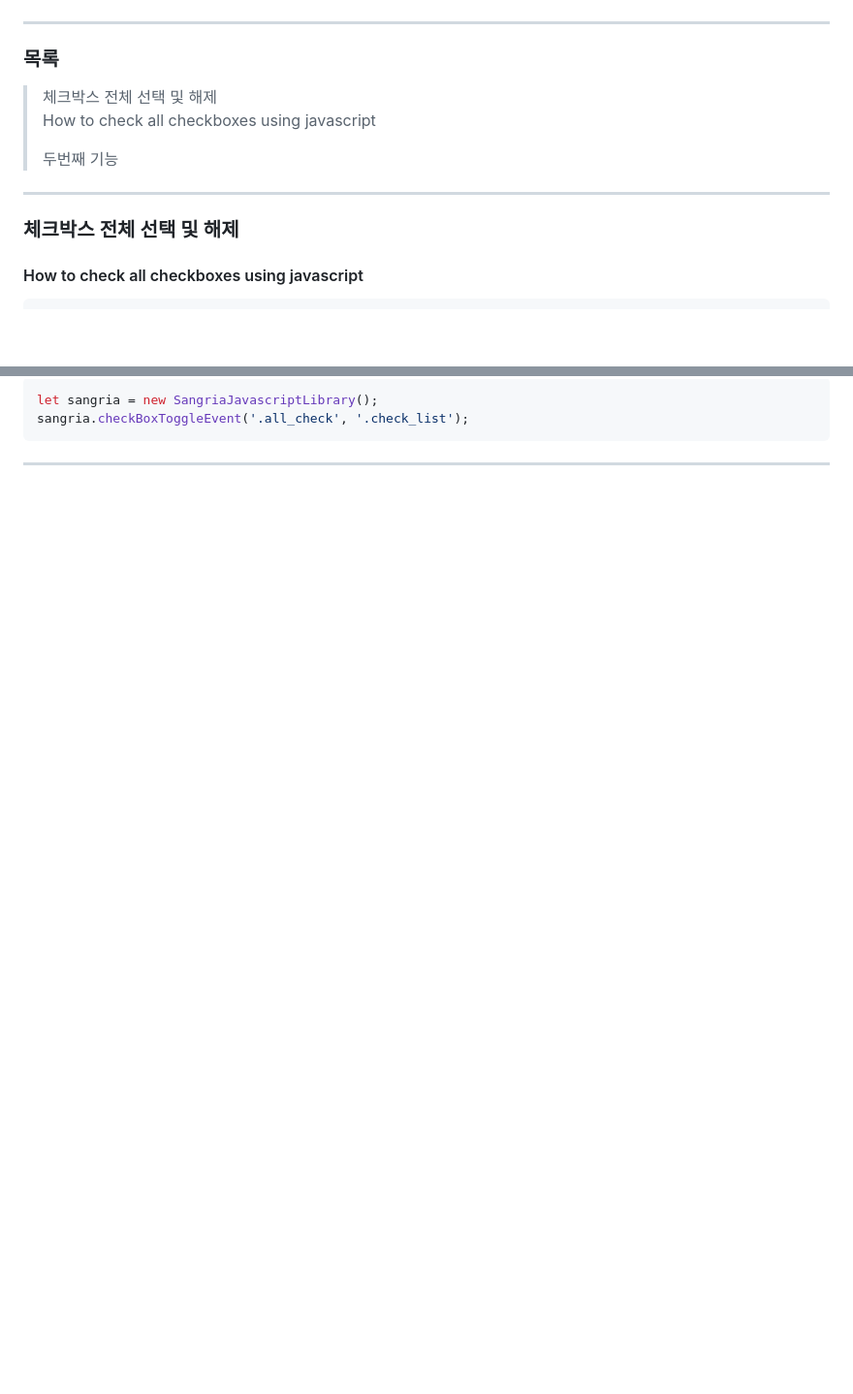
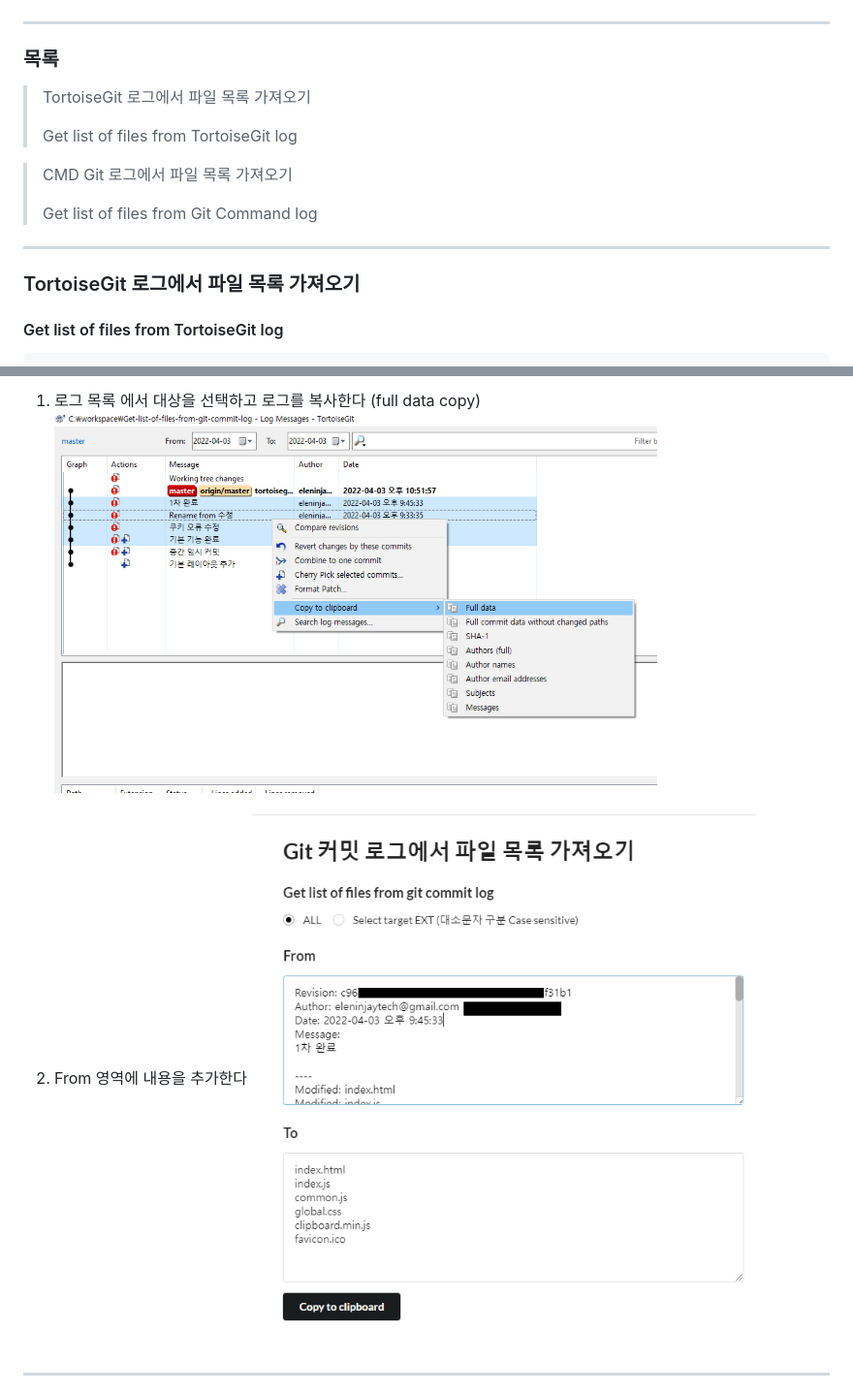
Before and after one commit to EleninJayTech/Get-list-of-files-from-git-commit-log, a Markdown page: README.md, 2 parts joined by grey strips. Shown: that part at 97% size. GitHub-like rendering; pictures changed too: img/tgit1.png (added), img/tgit2.png (added); blank space fills up the shorter version.

Commit message:
readme 추가

````diff
--- a/README.md
+++ b/README.md
@@ -4,13 +4,16 @@ Git 커밋 로그에서 파일 목록 가져오기 Get list of files from git co
 ---------------------------------------
 
 ### 목록
-> 체크박스 전체 선택 및 해제
-> How to check all checkboxes using javascript
+> TortoiseGit 로그에서 파일 목록 가져오기
 >
-> 두번째 기능
+> Get list of files from TortoiseGit log
+
+> CMD Git 로그에서 파일 목록 가져오기
+>
+> Get list of files from Git Command log
 
 ---------------------------------------
 
-### 체크박스 전체 선택 및 해제
-#### How to check all checkboxes using javascript
+### TortoiseGit 로그에서 파일 목록 가져오기
+#### Get list of files from TortoiseGit log
 
@@ -23,7 +21,8 @@ Git 커밋 로그에서 파일 목록 가져오기 Get list of files from git co
 
-```javascript
-let sangria = new SangriaJavascriptLibrary();
-sangria.checkBoxToggleEvent('.all_check', '.check_list');
-```
+1. 로그 목록 에서 대상을 선택하고 로그를 복사한다 (full data copy)
+![ex_screenshot](./img/tgit1.png)
+
+2. From 영역에 내용을 추가한다
+![ex_screenshot](./img/tgit2.png)
 
 ---------------------------------------
````
Also changed, not shown: other parts of README.md (+12 -6 lines), img/cmd1.png (added), img/cmd2.png (added).
